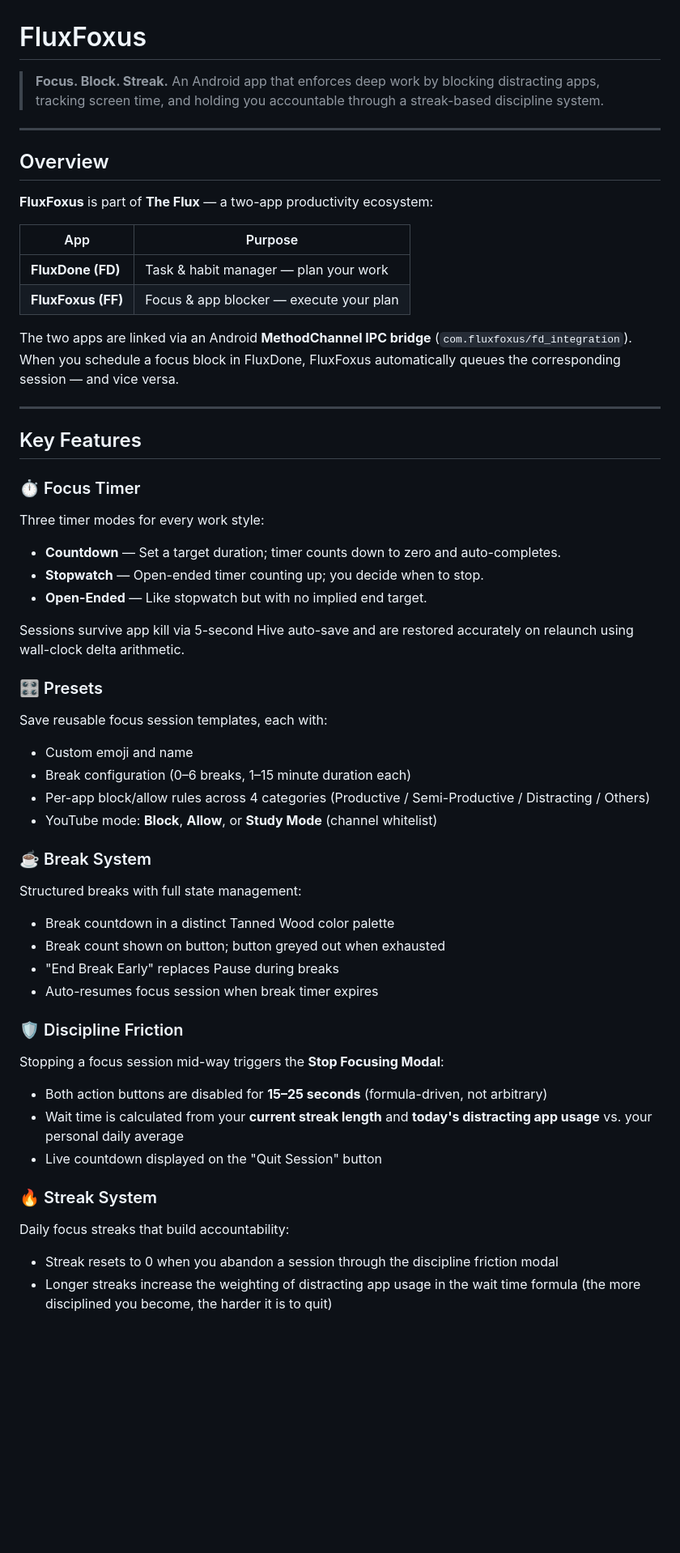
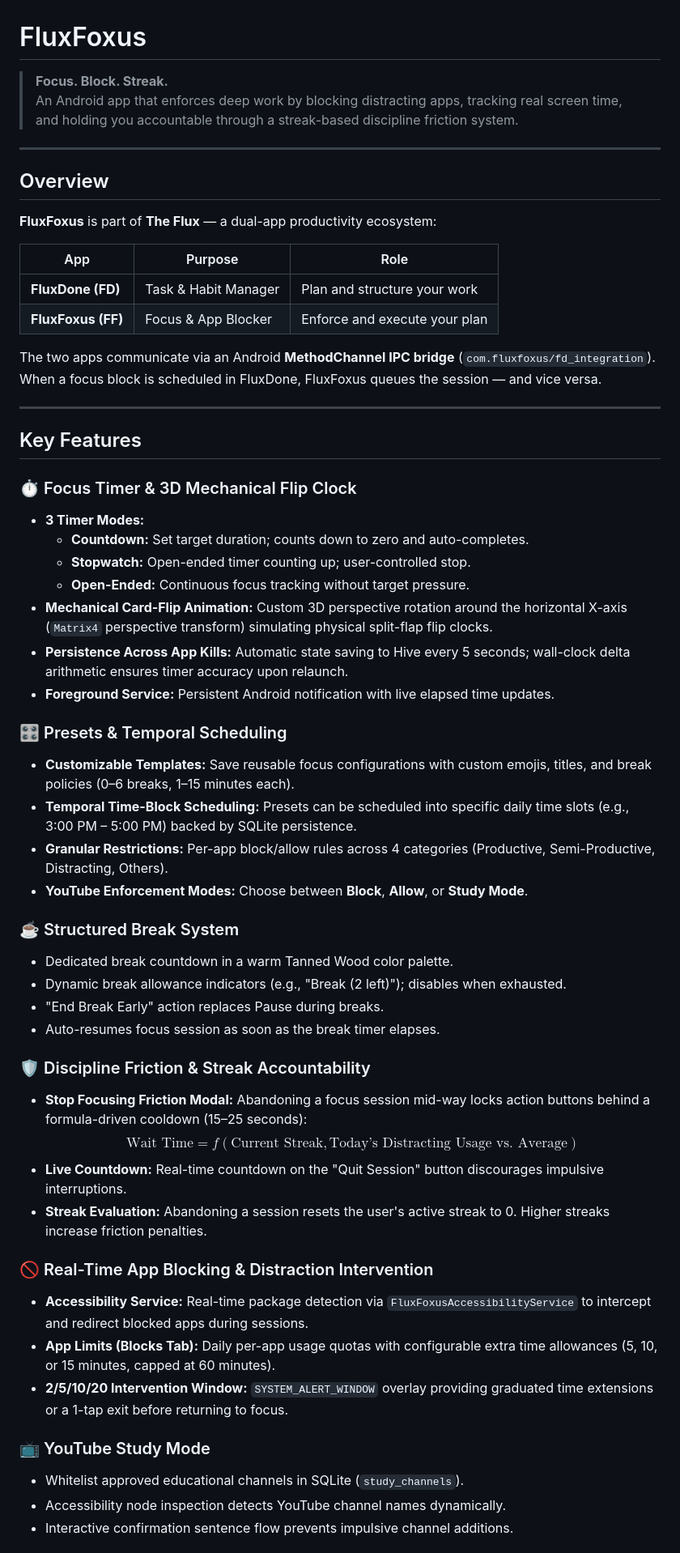
Before and after one commit to Arid-P/The_Flux, a Markdown page: README.md, the part around one of its changes. Shown at 81% size. GitHub-like rendering; blank space fills up the shorter version.

```diff
--- a/README.md
+++ b/README.md
@@ -1,55 +1,59 @@
 # FluxFoxus
 
 > **Focus. Block. Streak.**
-> An Android app that enforces deep work by blocking distracting apps, tracking screen time, and holding you accountable through a streak-based discipline system.
+> An Android app that enforces deep work by blocking distracting apps, tracking real screen time, and holding you accountable through a streak-based discipline friction system.
 
 ---
 
 ## Overview
 
-**FluxFoxus** is part of **The Flux** — a two-app productivity ecosystem:
+**FluxFoxus** is part of **The Flux** — a dual-app productivity ecosystem:
 
-| App | Purpose |
-|---|---|
-| **FluxDone (FD)** | Task & habit manager — plan your work |
-| **FluxFoxus (FF)** | Focus & app blocker — execute your plan |
+| App | Purpose | Role |
+|---|---|---|
+| **FluxDone (FD)** | Task & Habit Manager | Plan and structure your work |
+| **FluxFoxus (FF)** | Focus & App Blocker | Enforce and execute your plan |
 
-The two apps are linked via an Android **MethodChannel IPC bridge** (`com.fluxfoxus/fd_integration`). When you schedule a focus block in FluxDone, FluxFoxus automatically queues the corresponding session — and vice versa.
+The two apps communicate via an Android **MethodChannel IPC bridge** (`com.fluxfoxus/fd_integration`). When a focus block is scheduled in FluxDone, FluxFoxus queues the session — and vice versa.
 
 ---
 
 ## Key Features
 
-### ⏱️ Focus Timer
-Three timer modes for every work style:
-- **Countdown** — Set a target duration; timer counts down to zero and auto-completes.
-- **Stopwatch** — Open-ended timer counting up; you decide when to stop.
-- **Open-Ended** — Like stopwatch but with no implied end target.
+### ⏱️ Focus Timer & 3D Mechanical Flip Clock
+- **3 Timer Modes:**
+  - **Countdown:** Set target duration; counts down to zero and auto-completes.
+  - **Stopwatch:** Open-ended timer counting up; user-controlled stop.
+  - **Open-Ended:** Continuous focus tracking without target pressure.
+- **Mechanical Card-Flip Animation:** Custom 3D perspective rotation around the horizontal X-axis (`Matrix4` perspective transform) simulating physical split-flap flip clocks.
+- **Persistence Across App Kills:** Automatic state saving to Hive every 5 seconds; wall-clock delta arithmetic ensures timer accuracy upon relaunch.
+- **Foreground Service:** Persistent Android notification with live elapsed time updates.
 
-Sessions survive app kill via 5-second Hive auto-save and are restored accurately on relaunch using wall-clock delta arithmetic.
+### 🎛️ Presets & Temporal Scheduling
+- **Customizable Templates:** Save reusable focus configurations with custom emojis, titles, and break policies (0–6 breaks, 1–15 minutes each).
+- **Temporal Time-Block Scheduling:** Presets can be scheduled into specific daily time slots (e.g., 3:00 PM – 5:00 PM) backed by SQLite persistence.
+- **Granular Restrictions:** Per-app block/allow rules across 4 categories (Productive, Semi-Productive, Distracting, Others).
+- **YouTube Enforcement Modes:** Choose between **Block**, **Allow**, or **Study Mode**.
 
-### 🎛️ Presets
-Save reusable focus session templates, each with:
-- Custom emoji and name
-- Break configuration (0–6 breaks, 1–15 minute duration each)
-- Per-app block/allow rules across 4 categories (Productive / Semi-Productive / Distracting / Others)
-- YouTube mode: **Block**, **Allow**, or **Study Mode** (channel whitelist)
+### ☕ Structured Break System
+- Dedicated break countdown in a warm Tanned Wood color palette.
+- Dynamic break allowance indicators (e.g., "Break (2 left)"); disables when exhausted.
+- "End Break Early" action replaces Pause during breaks.
+- Auto-resumes focus session as soon as the break timer elapses.
 
-### ☕ Break System
-Structured breaks with full state management:
-- Break countdown in a distinct Tanned Wood color palette
-- Break count shown on button; button greyed out when exhausted
-- "End Break Early" replaces Pause during breaks
-- Auto-resumes focus session when break timer expires
+### 🛡️ Discipline Friction & Streak Accountability
+- **Stop Focusing Friction Modal:** Abandoning a focus session mid-way locks action buttons behind a formula-driven cooldown (15–25 seconds):
+  $$\text{Wait Time} = f(\text{Current Streak}, \text{Today's Distracting Usage vs. Average})$$
+- **Live Countdown:** Real-time countdown on the "Quit Session" button discourages impulsive interruptions.
+- **Streak Evaluation:** Abandoning a session resets the user's active streak to 0. Higher streaks increase friction penalties.
 
-### 🛡️ Discipline Friction
-Stopping a focus session mid-way triggers the **Stop Focusing Modal**:
-- Both action buttons are disabled for **15–25 seconds** (formula-driven, not arbitrary)
-- Wait time is calculated from your **current streak length** and **today's distracting app usage** vs. your personal daily average
-- Live countdown displayed on the "Quit Session" button
+### 🚫 Real-Time App Blocking & Distraction Intervention
+- **Accessibility Service:** Real-time package detection via `FluxFoxusAccessibilityService` to intercept and redirect blocked apps during sessions.
+- **App Limits (Blocks Tab):** Daily per-app usage quotas with configurable extra time allowances (5, 10, or 15 minutes, capped at 60 minutes).
+- **2/5/10/20 Intervention Window:** `SYSTEM_ALERT_WINDOW` overlay providing graduated time extensions or a 1-tap exit before returning to focus.
 
-### 🔥 Streak System
-Daily focus streaks that build accountability:
-- Streak resets to 0 when you abandon a session through the discipline friction modal
-- Longer streaks increase the weighting of distracting app usage in the wait time formula (the more disciplined you become, the harder it is to quit)
+### 📺 YouTube Study Mode
+- Whitelist approved educational channels in SQLite (`study_channels`).
+- Accessibility node inspection detects YouTube channel names dynamically.
+- Interactive confirmation sentence flow prevents impulsive channel additions.
 
```
Also changed, not shown: other parts of README.md (+110 -152 lines).
